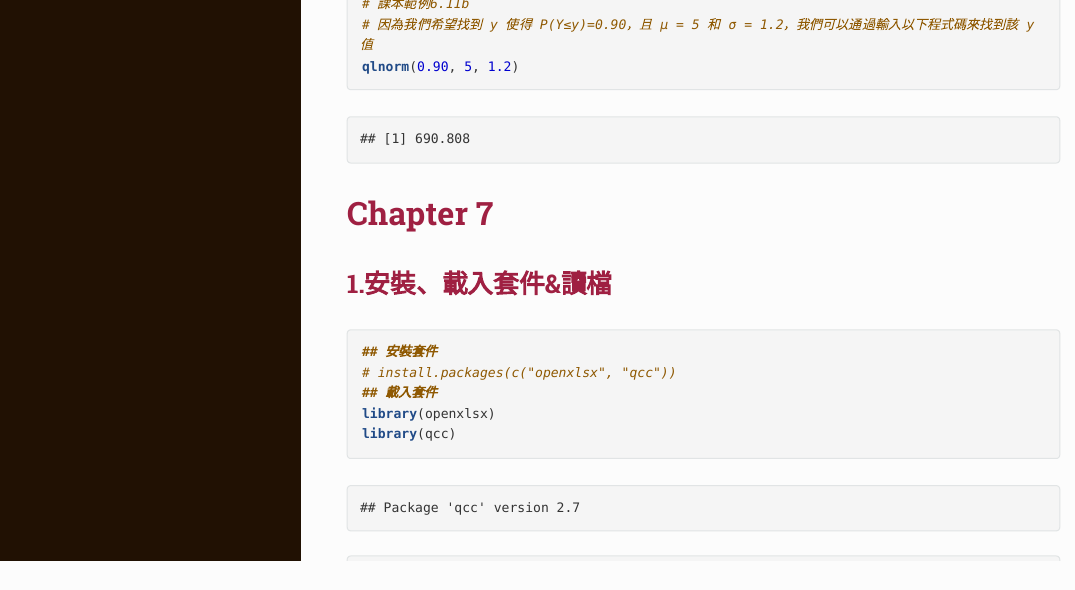
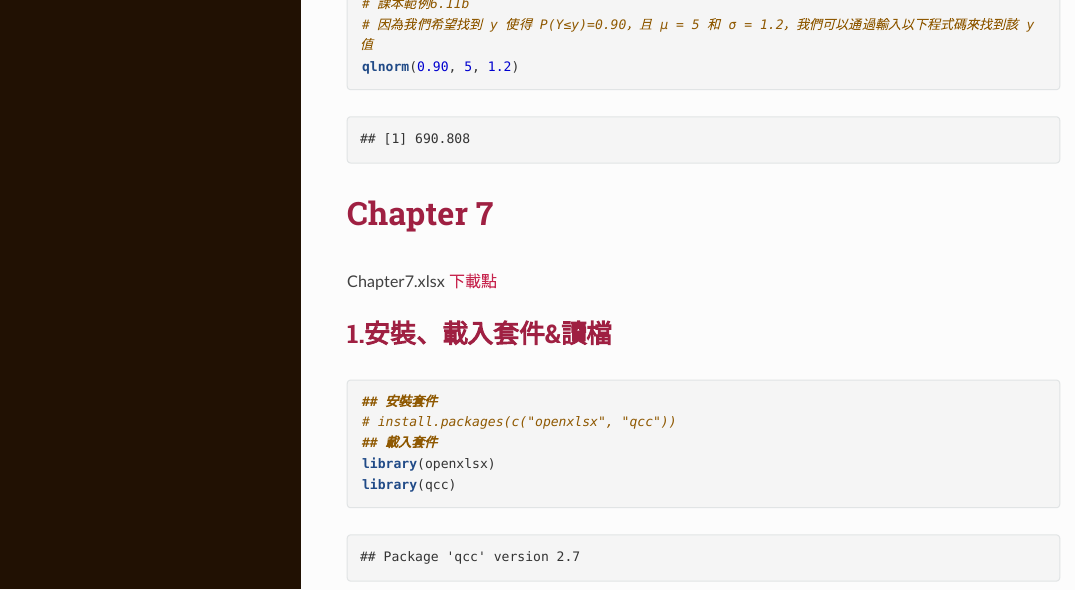
Before and after one commit to bear0928/R_statistics, an R Markdown document (R_guideline.Rmd): the page in a window 1100 px wide, from 13540 px down. The pictures show the output file R_guideline.html that the author committed with the source, opened offline; long lines of code are wrapped.

Commit message:
Add files via upload

````diff
--- a/R_guideline.Rmd
+++ b/R_guideline.Rmd
@@ -392,6 +392,7 @@ qlnorm(0.90, 5, 1.2)
 ```
 
 # Chapter 7
+Chapter7.xlsx [下載點](https://docs.google.com/spreadsheets/d/1jitup-4jbbFoG0NeH8cqt6HqMdsfd0WC/edit?usp=share_link&ouid=110553448349846752071&rtpof=true&sd=true)
 
 ## 1.安裝、載入套件&讀檔
 ```{r load}
````
Also changed, not shown: R_guideline.html.
